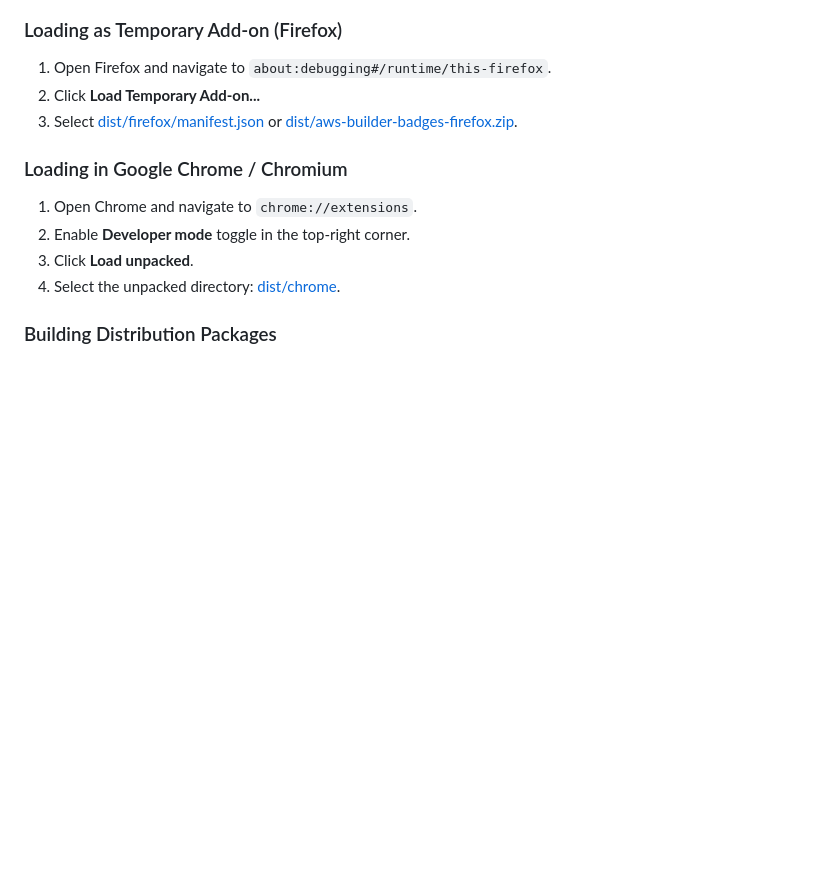
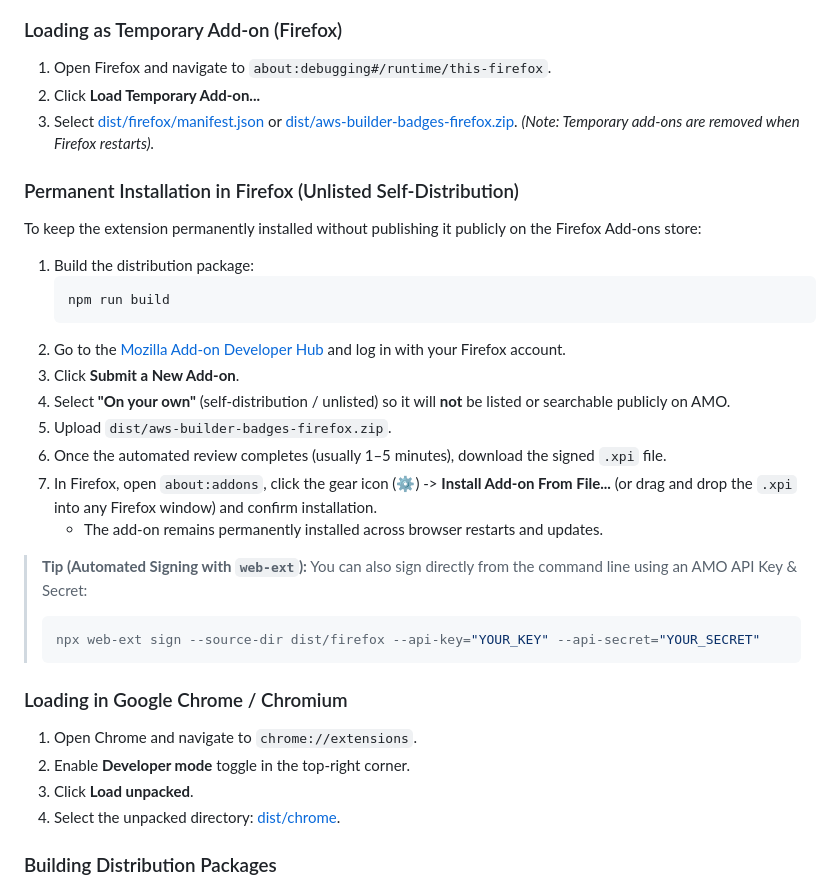
Before and after one commit to imivi/aws-builder-badge-tracker, a Markdown page: README.md, the part around the change. GitHub-like rendering; blank space fills up the shorter version.

````diff
--- a/README.md
+++ b/README.md
@@ -60,6 +60,28 @@ The add-on also alerts the user if a day or week has been missed.
 1. Open Firefox and navigate to `about:debugging#/runtime/this-firefox`.
 2. Click **Load Temporary Add-on...**
 3. Select [dist/firefox/manifest.json](file:///home/imivi/Dev/aws-builder-badges-addon/dist/firefox/manifest.json) or [dist/aws-builder-badges-firefox.zip](file:///home/imivi/Dev/aws-builder-badges-addon/dist/aws-builder-badges-firefox.zip).
+*(Note: Temporary add-ons are removed when Firefox restarts).*
+
+### Permanent Installation in Firefox (Unlisted Self-Distribution)
+To keep the extension permanently installed without publishing it publicly on the Firefox Add-ons store:
+
+1. Build the distribution package:
+   ```bash
+   npm run build
+   ```
+2. Go to the [Mozilla Add-on Developer Hub](https://addons.mozilla.org/developers/) and log in with your Firefox account.
+3. Click **Submit a New Add-on**.
+4. Select **"On your own"** (self-distribution / unlisted) so it will **not** be listed or searchable publicly on AMO.
+5. Upload `dist/aws-builder-badges-firefox.zip`.
+6. Once the automated review completes (usually 1–5 minutes), download the signed `.xpi` file.
+7. In Firefox, open `about:addons`, click the gear icon (⚙️) -> **Install Add-on From File...** (or drag and drop the `.xpi` into any Firefox window) and confirm installation.
+   - The add-on remains permanently installed across browser restarts and updates.
+
+> **Tip (Automated Signing with `web-ext`):**
+> You can also sign directly from the command line using an AMO API Key & Secret:
+> ```bash
+> npx web-ext sign --source-dir dist/firefox --api-key="YOUR_KEY" --api-secret="YOUR_SECRET"
+> ```
 
 ### Loading in Google Chrome / Chromium
 1. Open Chrome and navigate to `chrome://extensions`.
````
